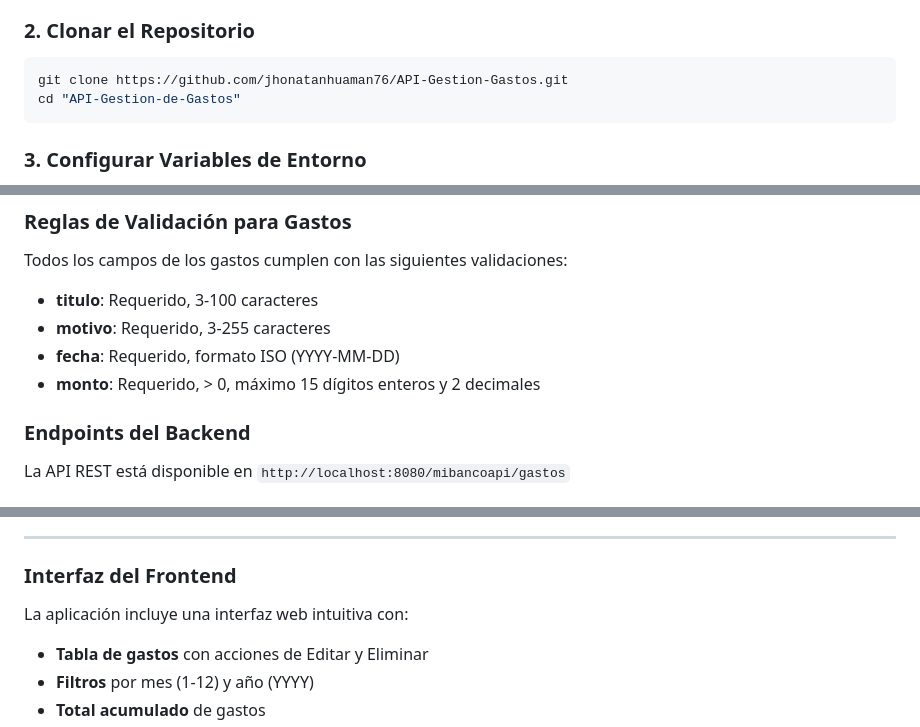
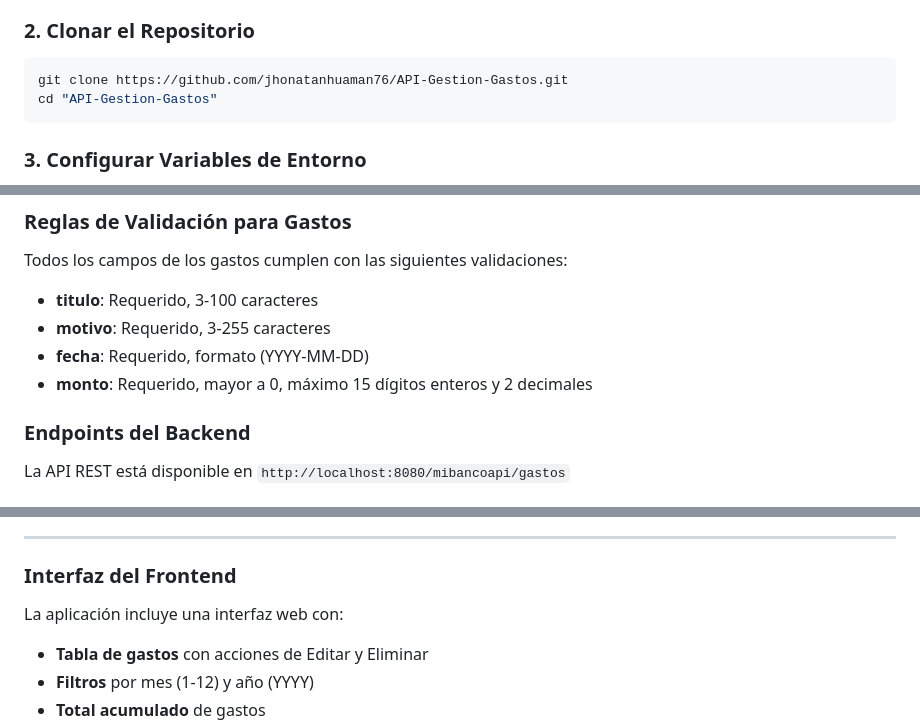
Before and after one commit to jhonatanhuaman76/API-Gestion-Gastos, a Markdown page: README.md, 3 parts joined by grey strips. Drawn GitHub-style.

Commit message:
docs: actualización de documentación

````diff
--- a/README.md
+++ b/README.md
@@ -78,7 +78,7 @@ API-Gestion-de-Gastos/
 ### 2. Clonar el Repositorio
 ```bash
 git clone https://github.com/jhonatanhuaman76/API-Gestion-Gastos.git
-cd "API-Gestion-de-Gastos"
+cd "API-Gestion-Gastos"
 ```
 
 ### 3. Configurar Variables de Entorno
@@ -124,8 +124,8 @@ Todos los campos de los gastos cumplen con las siguientes validaciones:
 
 - **titulo**: Requerido, 3-100 caracteres
 - **motivo**: Requerido, 3-255 caracteres
-- **fecha**: Requerido, formato ISO (YYYY-MM-DD)
-- **monto**: Requerido, > 0, máximo 15 dígitos enteros y 2 decimales
+- **fecha**: Requerido, formato (YYYY-MM-DD)
+- **monto**: Requerido, mayor a 0, máximo 15 dígitos enteros y 2 decimales
 
 ### Endpoints del Backend
 
@@ -238,7 +238,7 @@ GET /mibancoapi/gastos/mes-anio?mes={mes}&anio={anio}
 
 ### Interfaz del Frontend
 
-La aplicación incluye una interfaz web intuitiva con:
+La aplicación incluye una interfaz web con:
 - **Tabla de gastos** con acciones de Editar y Eliminar
 - **Filtros** por mes (1-12) y año (YYYY)
 - **Total acumulado** de gastos
````
Also changed, not shown: other parts of README.md (+1 -1 lines).
